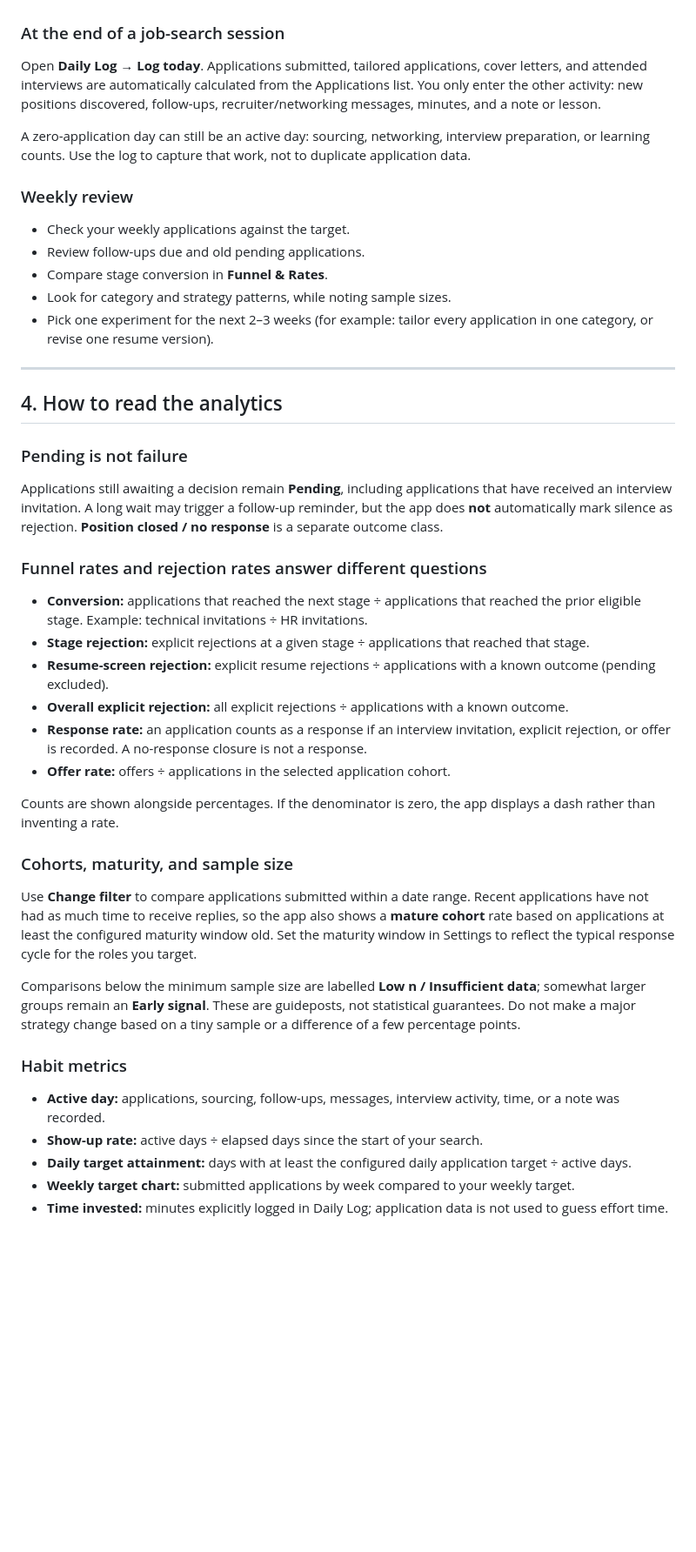
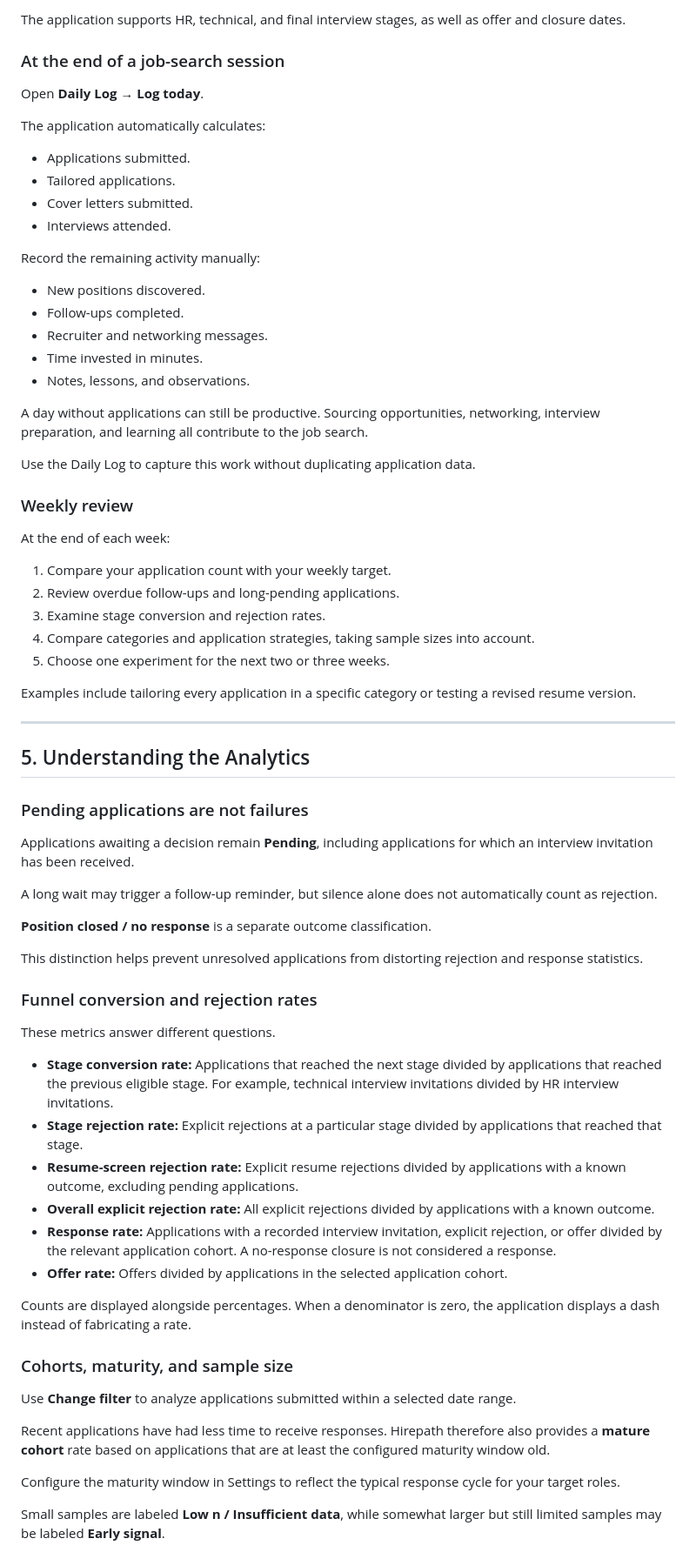
Before and after one commit to A-janjan/hirepath, a Markdown page: README.md, the part around one of its changes. Shown at 87% size. Drawn GitHub-style; blank space fills up the shorter version.

```diff
--- a/README.md
+++ b/README.md
@@ -98,48 +165,74 @@ When the process moves forward, edit the same application and update its status.
+The application supports HR, technical, and final interview stages, as well as offer and closure dates.
 
 ### At the end of a job-search session
 
-Open **Daily Log → Log today**. Applications submitted, tailored applications, cover letters, and attended interviews are automatically calculated from the Applications list. You only enter the other activity: new positions discovered, follow-ups, recruiter/networking messages, minutes, and a note or lesson.
+Open **Daily Log → Log today**.
 
-A zero-application day can still be an active day: sourcing, networking, interview preparation, or learning counts. Use the log to capture that work, not to duplicate application data.
+The application automatically calculates:
+
+- Applications submitted.
+- Tailored applications.
+- Cover letters submitted.
+- Interviews attended.
+
+Record the remaining activity manually:
+
+- New positions discovered.
+- Follow-ups completed.
+- Recruiter and networking messages.
+- Time invested in minutes.
+- Notes, lessons, and observations.
+
+A day without applications can still be productive. Sourcing opportunities, networking, interview preparation, and learning all contribute to the job search.
+
+Use the Daily Log to capture this work without duplicating application data.
 
 ### Weekly review
 
-- Check your weekly applications against the target.
-- Review follow-ups due and old pending applications.
-- Compare stage conversion in **Funnel & Rates**.
-- Look for category and strategy patterns, while noting sample sizes.
-- Pick one experiment for the next 2–3 weeks (for example: tailor every application in one category, or revise one resume version).
+At the end of each week:
+
+1. Compare your application count with your weekly target.
+2. Review overdue follow-ups and long-pending applications.
+3. Examine stage conversion and rejection rates.
+4. Compare categories and application strategies, taking sample sizes into account.
+5. Choose one experiment for the next two or three weeks.
+
+Examples include tailoring every application in a specific category or testing a revised resume version.
 
 ---
 
-## 4. How to read the analytics
+## 5. Understanding the Analytics
 
-### Pending is not failure
+### Pending applications are not failures
 
-Applications still awaiting a decision remain **Pending**, including applications that have received an interview invitation. A long wait may trigger a follow-up reminder, but the app does **not** automatically mark silence as rejection. **Position closed / no response** is a separate outcome class.
+Applications awaiting a decision remain **Pending**, including applications for which an interview invitation has been received.
 
-### Funnel rates and rejection rates answer different questions
+A long wait may trigger a follow-up reminder, but silence alone does not automatically count as rejection.
 
-- **Conversion:** applications that reached the next stage ÷ applications that reached the prior eligible stage. Example: technical invitations ÷ HR invitations.
-- **Stage rejection:** explicit rejections at a given stage ÷ applications that reached that stage.
-- **Resume-screen rejection:** explicit resume rejections ÷ applications with a known outcome (pending excluded).
-- **Overall explicit rejection:** all explicit rejections ÷ applications with a known outcome.
-- **Response rate:** an application counts as a response if an interview invitation, explicit rejection, or offer is recorded. A no-response closure is not a response.
-- **Offer rate:** offers ÷ applications in the selected application cohort.
+**Position closed / no response** is a separate outcome classification.
 
-Counts are shown alongside percentages. If the denominator is zero, the app displays a dash rather than inventing a rate.
+This distinction helps prevent unresolved applications from distorting rejection and response statistics.
+
+### Funnel conversion and rejection rates
+
+These metrics answer different questions.
+
+- **Stage conversion rate:** Applications that reached the next stage divided by applications that reached the previous eligible stage. For example, technical interview invitations divided by HR interview invitations.
+- **Stage rejection rate:** Explicit rejections at a particular stage divided by applications that reached that stage.
+- **Resume-screen rejection rate:** Explicit resume rejections divided by applications with a known outcome, excluding pending applications.
+- **Overall explicit rejection rate:** All explicit rejections divided by applications with a known outcome.
+- **Response rate:** Applications with a recorded interview invitation, explicit rejection, or offer divided by the relevant application cohort. A no-response closure is not considered a response.
+- **Offer rate:** Offers divided by applications in the selected application cohort.
+
+Counts are displayed alongside percentages. When a denominator is zero, the application displays a dash instead of fabricating a rate.
 
 ### Cohorts, maturity, and sample size
 
-Use **Change filter** to compare applications submitted within a date range. Recent applications have not had as much time to receive replies, so the app also shows a **mature cohort** rate based on applications at least the configured maturity window old. Set the maturity window in Settings to reflect the typical response cycle for the roles you target.
+Use **Change filter** to analyze applications submitted within a selected date range.
 
-Comparisons below the minimum sample size are labelled **Low n / Insufficient data**; somewhat larger groups remain an **Early signal**. These are guideposts, not statistical guarantees. Do not make a major strategy change based on a tiny sample or a difference of a few percentage points.
+Recent applications have had less time to receive responses. Hirepath therefore also provides a **mature cohort** rate based on applications that are at least the configured maturity window old.
 
-### Habit metrics
+Configure the maturity window in Settings to reflect the typical response cycle for your target roles.
 
-- **Active day:** applications, sourcing, follow-ups, messages, interview activity, time, or a note was recorded.
-- **Show-up rate:** active days ÷ elapsed days since the start of your search.
-- **Daily target attainment:** days with at least the configured daily application target ÷ active days.
-- **Weekly target chart:** submitted applications by week compared to your weekly target.
-- **Time invested:** minutes explicitly logged in Daily Log; application data is not used to guess effort time.
+Small samples are labeled **Low n / Insufficient data**, while somewhat larger but still limited samples may be labeled **Early signal**.
 
```
Also changed, not shown: other parts of README.md (+262 -77 lines).
